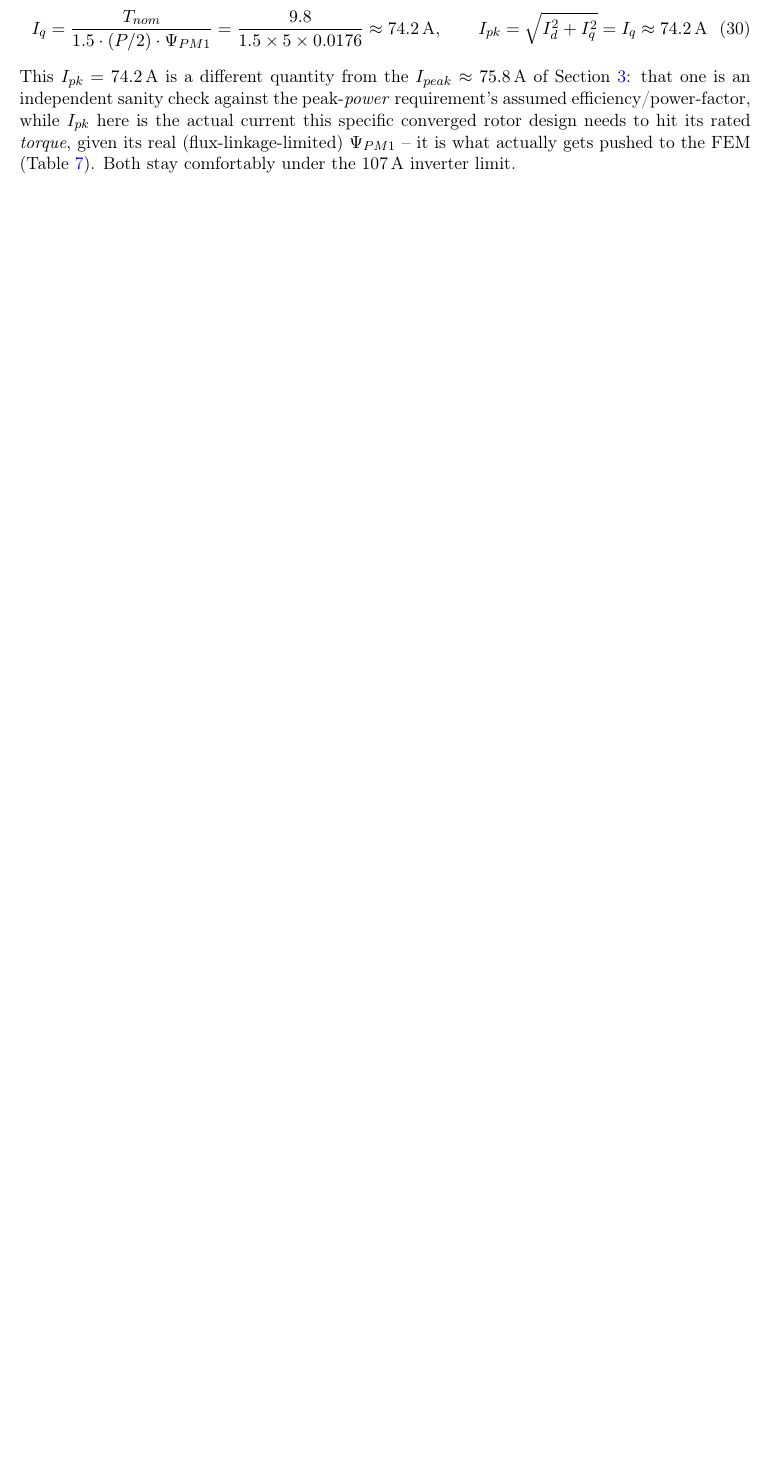
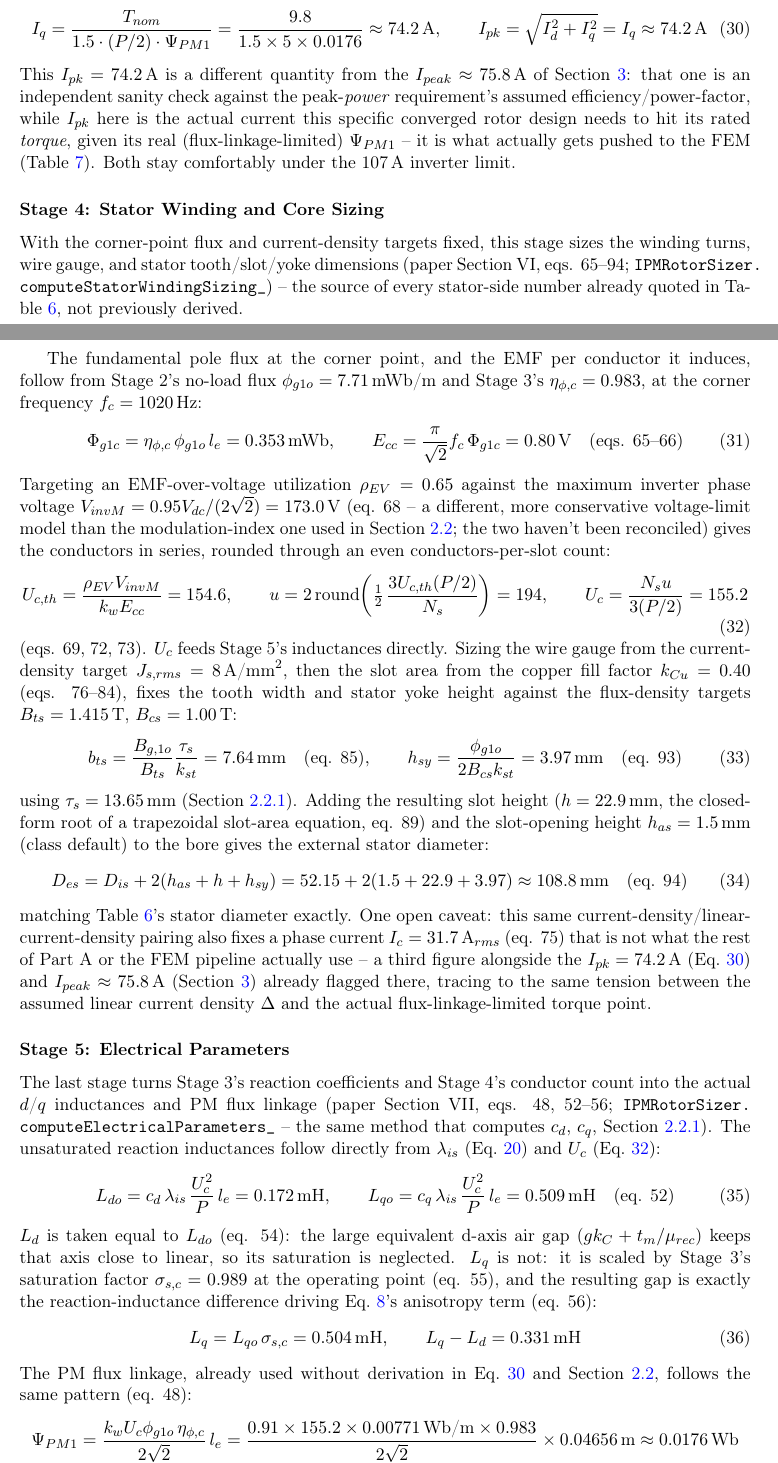
Before and after one commit to renegarciat/IPM_Design_Report, a LaTeX document (IPM_Design_Report.tex): part of page 18 of 26 before the commit and two parts of pages 18 and 19 of 27 after it, the two joined at a grey line, cut so that both start at the same text, the shorter picture padded with empty space. Compiled offline with pdfLaTeX.

Commit message:
Add Stage 4 (winding/core sizing) and Stage 5 (electrical parameters)
Keeps the same "expand the missing stage" pattern as the Stage 3
commit, but kept deliberately simpler/shorter per request -- a
compact equation chain with numeric plug-ins rather than a full
closed-form re-derivation.

Stage 4 (Section VI, eqs. 65-94; computeStatorWindingSizing_):
corner-point EMF -> conductors in series (rounded through an even
conductors-per-slot count) -> tooth width / stator yoke height from
the flux-density targets -> external stator diameter, matching
Table "params_calculated" exactly. Flags two things in passing
rather than re-deriving them: eq. 68's max inverter voltage differs
from the modulation-index model used in the corner-speed section,
and eq. 75's phase current (31.7 Arms) is a third, unused figure
alongside the two already flagged in Section "saturation_phase_advance".

Stage 5 (Section VII eqs. 48, 52-56; computeElectricalParameters_):
Ldo/Lqo from Stage 3's cd/cq and Stage 4's conductor count, Lq
saturated by Stage 3's sigma_s,c, Lq-Ld (the quantity Eq. 8's
anisotropy term is actually about), and Psi_PM1's own formula
(previously used without derivation in Eq. "iq_current"). Notes
eqs. 111-119 (leakage inductance, AC resistance) aren't computed by
this pipeline.

Also fixes a real layout bug this introduced: the fully-qualified
`IPMRotorSizer.compute...` identifiers (long, unhyphenatable in
texttt) produced 121-164pt overfull hboxes running text off the
page margin depending on where they landed in a line. Added
\allowbreak after "IPMRotorSizer." at all three occurrences
(including the pre-existing Stage 3 one, which happened to render
fine but was fixed for safety) so they wrap instead of overflowing.

Verified with a full latexmk rebuild + page-image inspection both
before and after the overfull-hbox fix; all numeric values pulled
from a live IPMRotorSizer.solve() run (MATLAB -batch) at this
project's converged design point.

Per request: committed locally only, not pushed -- user will merge.

```diff
--- a/IPM_Design_Report.tex
+++ b/IPM_Design_Report.tex
@@ -511,6 +511,51 @@ The same converged design point also fixes the phase current the rest of Part A
     I_q = \frac{T_{nom}}{1.5\cdot(P/2)\cdot\Psi_{PM1}} = \frac{9.8}{1.5\times5\times0.0176} \approx 74.2\,\text{A}, \qquad I_{pk}=\sqrt{I_d^2+I_q^2}=I_q\approx74.2\,\text{A}
 \end{equation}
 This $I_{pk}=74.2\,\text{A}$ is a different quantity from the $I_{peak}\approx75.8\,\text{A}$ of Section \ref{sec:part_b_fea}: that one is an independent sanity check against the peak-\emph{power} requirement's assumed efficiency/power-factor, while $I_{pk}$ here is the actual current this specific converged rotor design needs to hit its rated \emph{torque}, given its real (flux-linkage-limited) $\Psi_{PM1}$ -- it is what actually gets pushed to the FEM (Table~\ref{tab:params_pushed}). Both stay comfortably under the 107\,A inverter limit.
+
+\subsubsection*{Stage 4: Stator Winding and Core Sizing}
+\label{sec:stator_winding_sizing}
+With the corner-point flux and current-density targets fixed, this stage sizes the winding turns, wire gauge, and stator tooth/slot/yoke dimensions (paper Section VI, eqs. 65--94; \texttt{IPMRotorSizer.\allowbreak computeStatorWindingSizing\_}) -- the source of every stator-side number already quoted in Table~\ref{tab:params_calculated}, not previously derived.
+
+The fundamental pole flux at the corner point, and the EMF per conductor it induces, follow from Stage 2's no-load flux $\phi_{g1o}=7.71\,\text{mWb/m}$ and Stage 3's $\eta_{\phi,c}=0.983$, at the corner frequency $f_c=1020\,\text{Hz}$:
+\begin{equation}
+\label{eq:phi_g1c}
+\Phi_{g1c} = \eta_{\phi,c}\,\phi_{g1o}\,l_e = 0.353\,\text{mWb}, \qquad E_{cc} = \frac{\pi}{\sqrt2}f_c\,\Phi_{g1c} = 0.80\,\text{V} \quad\text{(eqs. 65--66)}
+\end{equation}
+Targeting an EMF-over-voltage utilization $\rho_{EV}=0.65$ against the maximum inverter phase voltage $V_{invM}=0.95V_{dc}/(2\sqrt2)=173.0\,\text{V}$ (eq. 68 -- a different, more conservative voltage-limit model than the modulation-index one used in Section~\ref{sec:corner_speed}; the two haven't been reconciled) gives the conductors in series, rounded through an even conductors-per-slot count:
+\begin{equation}
+\label{eq:conductors_series}
+U_{c,th} = \frac{\rho_{EV}V_{invM}}{k_w E_{cc}} = 154.6, \qquad u = 2\,\text{round}\!\left(\tfrac12\,\frac{3U_{c,th}(P/2)}{N_s}\right) = 194, \qquad U_c = \frac{N_s u}{3(P/2)} = 155.2
+\end{equation}
+(eqs. 69, 72, 73). $U_c$ feeds Stage 5's inductances directly. Sizing the wire gauge from the current-density target $J_{s,rms}=8\,\text{A/mm}^2$, then the slot area from the copper fill factor $k_{Cu}=0.40$ (eqs. 76--84), fixes the tooth width and stator yoke height against the flux-density targets $B_{ts}=1.415\,\text{T}$, $B_{cs}=1.00\,\text{T}$:
+\begin{equation}
+\label{eq:tooth_yoke}
+b_{ts} = \frac{B_{g,1o}}{B_{ts}}\frac{\tau_s}{k_{st}} = 7.64\,\text{mm} \quad\text{(eq. 85)}, \qquad h_{sy} = \frac{\phi_{g1o}}{2B_{cs}k_{st}} = 3.97\,\text{mm} \quad\text{(eq. 93)}
+\end{equation}
+using $\tau_s=13.65\,\text{mm}$ (Section~\ref{sec:vshape_definition}). Adding the resulting slot height ($h=22.9\,\text{mm}$, the closed-form root of a trapezoidal slot-area equation, eq. 89) and the slot-opening height $h_{as}=1.5\,\text{mm}$ (class default) to the bore gives the external stator diameter:
+\begin{equation}
+\label{eq:stator_od}
+D_{es} = D_{is} + 2(h_{as}+h+h_{sy}) = 52.15 + 2(1.5+22.9+3.97) \approx 108.8\,\text{mm} \quad\text{(eq. 94)}
+\end{equation}
+matching Table~\ref{tab:params_calculated}'s stator diameter exactly. One open caveat: this same current-density/linear-current-density pairing also fixes a phase current $I_c=31.7\,\text{A}_{rms}$ (eq. 75) that is not what the rest of Part A or the FEM pipeline actually use -- a third figure alongside the $I_{pk}=74.2\,\text{A}$ (Eq.~\ref{eq:iq_current}) and $I_{peak}\approx75.8\,\text{A}$ (Section~\ref{sec:part_b_fea}) already flagged there, tracing to the same tension between the assumed linear current density $\Delta$ and the actual flux-linkage-limited torque point.
+
+\subsubsection*{Stage 5: Electrical Parameters}
+\label{sec:electrical_parameters}
+The last stage turns Stage 3's reaction coefficients and Stage 4's conductor count into the actual $d$/$q$ inductances and PM flux linkage (paper Section VII, eqs. 48, 52--56; \texttt{IPMRotorSizer.\allowbreak computeElectricalParameters\_} -- the same method that computes $c_d$, $c_q$, Section~\ref{sec:torque_sizing_reaction_coefficients}). The unsaturated reaction inductances follow directly from $\lambda_{is}$ (Eq.~\ref{eq:lambda_is}) and $U_c$ (Eq.~\ref{eq:conductors_series}):
+\begin{equation}
+\label{eq:ldo_lqo}
+L_{do} = c_d\,\lambda_{is}\,\frac{U_c^2}{P}\,l_e = 0.172\,\text{mH}, \qquad L_{qo} = c_q\,\lambda_{is}\,\frac{U_c^2}{P}\,l_e = 0.509\,\text{mH} \quad\text{(eq. 52)}
+\end{equation}
+$L_d$ is taken equal to $L_{do}$ (eq. 54): the large equivalent d-axis air gap ($gk_C+t_m/\mu_{rec}$) keeps that axis close to linear, so its saturation is neglected. $L_q$ is not: it is scaled by Stage 3's saturation factor $\sigma_{s,c}=0.989$ at the operating point (eq. 55), and the resulting gap is exactly the reaction-inductance difference driving Eq.~\ref{eq:ricca_torque_pu}'s anisotropy term (eq. 56):
+\begin{equation}
+\label{eq:lq_final}
+L_q = L_{qo}\,\sigma_{s,c} = 0.504\,\text{mH}, \qquad L_q - L_d = 0.331\,\text{mH}
+\end{equation}
+The PM flux linkage, already used without derivation in Eq.~\ref{eq:iq_current} and Section~\ref{sec:corner_speed}, follows the same pattern (eq. 48):
+\begin{equation}
+\label{eq:psipm1}
+\Psi_{PM1} = \frac{k_w U_c \phi_{g1o}\,\eta_{\phi,c}}{2\sqrt2}\,l_e = \frac{0.91\times155.2\times0.00771\,\text{Wb/m}\times0.983}{2\sqrt2}\times0.04656\,\text{m} \approx 0.0176\,\text{Wb}
+\end{equation}
+Not computed by this pipeline: the true phase leakage inductance $L_\ell$ and AC winding resistance $R(f)$ (paper Section VII.C, eqs. 111--119) -- already flagged in passing at Section~\ref{sec:torque_sizing_reaction_coefficients}'s $\lambda_{is}$ correction. With $L_d$, $L_q$, and $\Psi_{PM1}$ fixed, everything Part A's summary tables below actually draw on -- rotor geometry, stack length, phase advance, stator core, and rated current -- now traces back to a shown equation rather than an unexplained number.
 
 The following table summarizes the first design objectives.
 \begin{center}
```
Also changed, not shown: IPM_Design_Report.tex (6 more changed lines).
